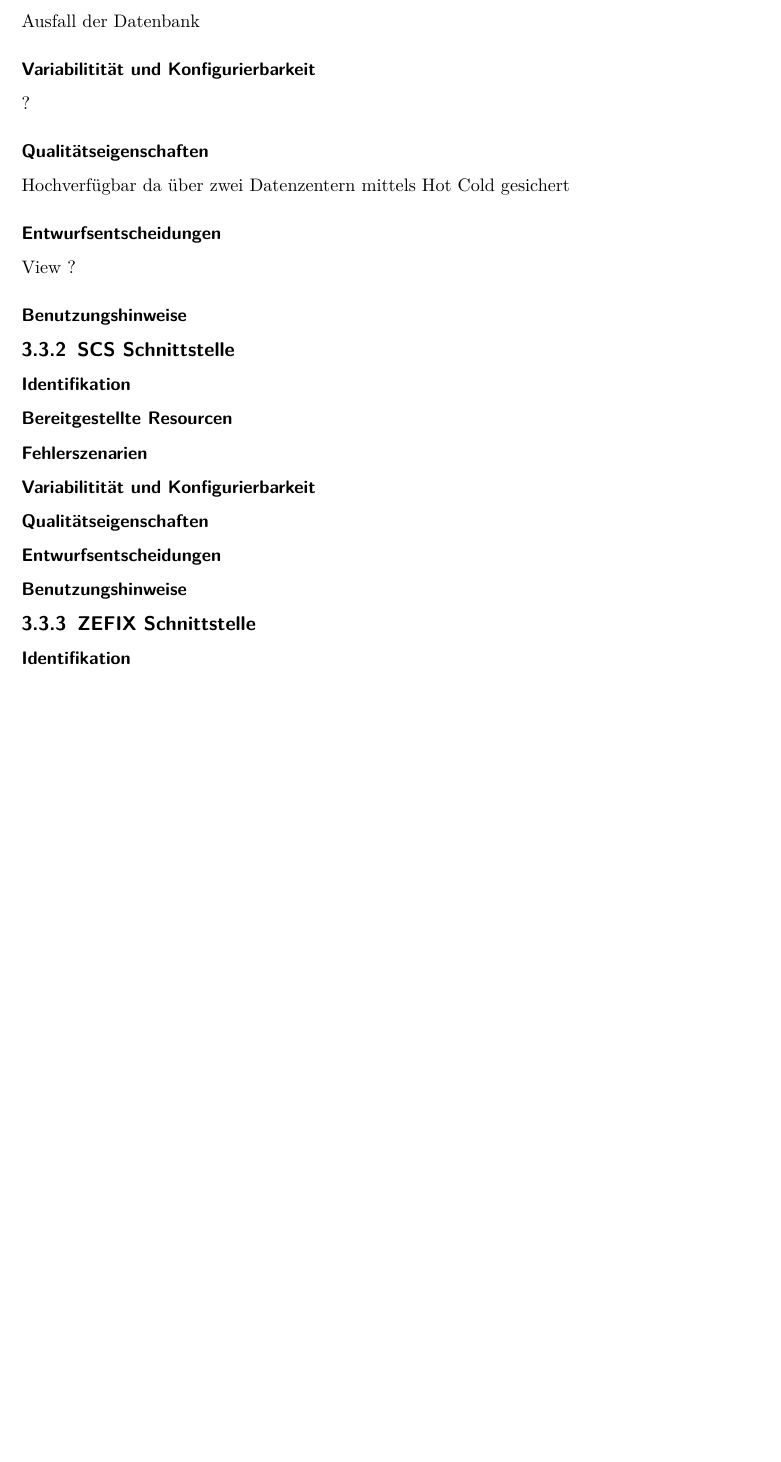
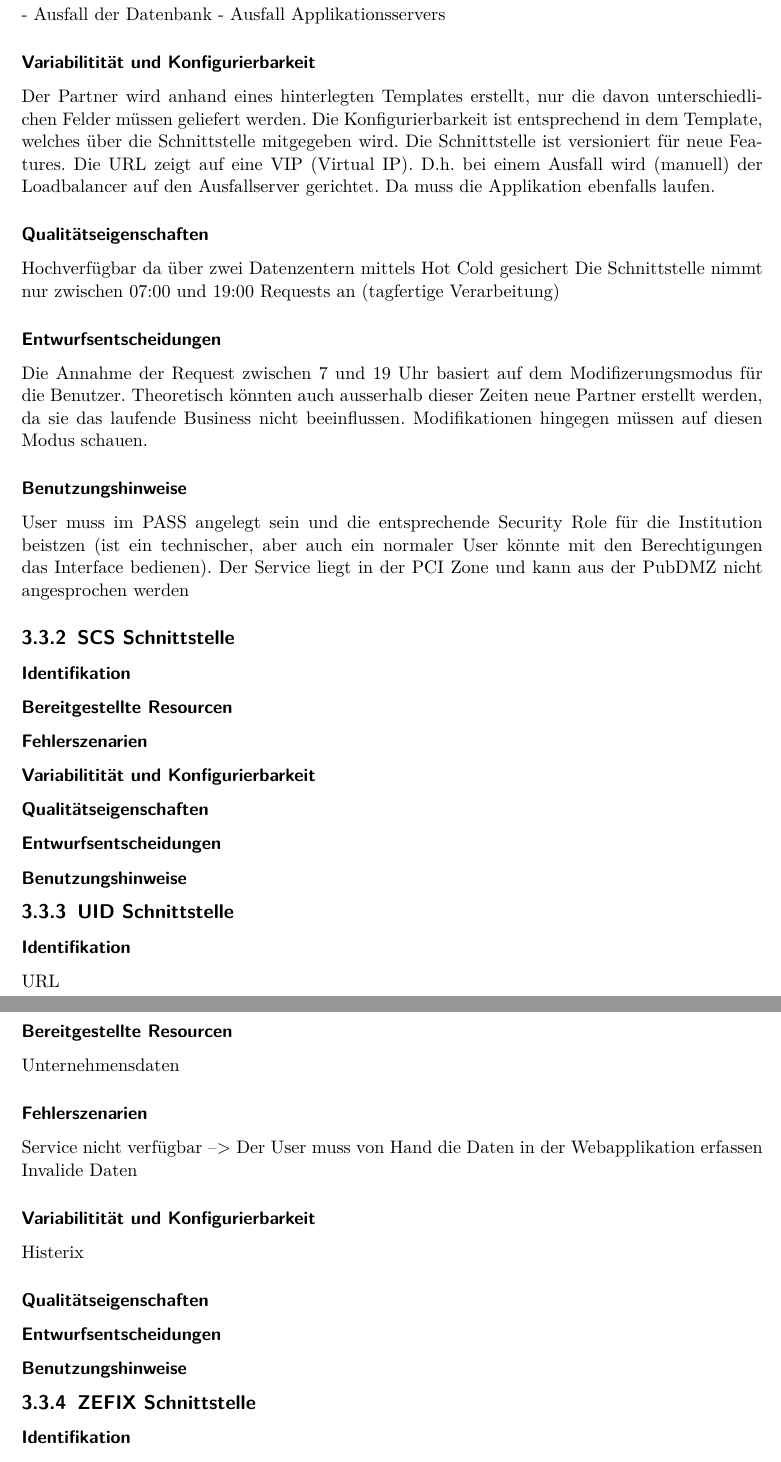
Before and after one commit to effusion/masterthesis, a LaTeX document (sad/arc42-template.tex, which reads sad/kontextabgrenzung.tex): part of page 12 of 51 before the commit and two parts of pages 12 and 13 of 53 after it, the two joined at a grey line, cut so that both start at the same text, the shorter picture padded with empty space. Compiled offline with pdfLaTeX.

Commit message:
update schnittstellen

```diff
--- a/sad/kontextabgrenzung.tex
+++ b/sad/kontextabgrenzung.tex
@@ -29,22 +28,27 @@ Zugrang zu Partnerdaten respektive die Möglichkeiten einen zu erstellen.
 
 \subsubsection{Fehlerszenarien}
 
-Ausfall der Datenbank
+- Ausfall der Datenbank
+- Ausfall Applikationsservers
 
 \subsubsection{Variabilitität und Konfigurierbarkeit}
 
-?
+Der Partner wird anhand eines hinterlegten Templates erstellt, nur die davon unterschiedlichen Felder müssen geliefert werden. Die Konfigurierbarkeit ist entsprechend in dem Template, welches über die Schnittstelle mitgegeben wird. Die Schnittstelle ist versioniert für neue Features.
+Die URL zeigt auf eine VIP (Virtual IP). D.h. bei einem Ausfall wird (manuell) der Loadbalancer auf den Ausfallserver gerichtet. Da muss die Applikation ebenfalls laufen.
 
 \subsubsection{Qualitätseigenschaften}
 
 Hochverfügbar da über zwei Datenzentern mittels Hot Cold gesichert
+Die Schnittstelle nimmt nur zwischen 07:00 und 19:00 Requests an (tagfertige Verarbeitung)
 
 \subsubsection{Entwurfsentscheidungen}
 
-View ?
+Die Annahme der Request zwischen 7 und 19 Uhr basiert auf dem Modifizerungsmodus für die Benutzer. Theoretisch könnten auch ausserhalb dieser Zeiten neue Partner erstellt werden, da sie das laufende Business nicht beeinflussen. Modifikationen hingegen müssen auf diesen Modus schauen.
 
 \subsubsection{Benutzungshinweise}
 
+User muss im PASS angelegt sein und die entsprechende Security Role für die Institution beistzen (ist ein technischer, aber auch ein normaler User könnte mit den Berechtigungen das Interface bedienen).
+Der Service liegt in der PCI Zone und kann aus der PubDMZ nicht angesprochen werden
 
 \subsection{SCS Schnittstelle}
 
@@ -62,19 +66,27 @@ View ?
 
 \subsubsection{Benutzungshinweise}
 
-
-\subsection{ZEFIX Schnittstelle}
+\subsection{UID Schnittstelle}
 
 \subsubsection{Identifikation}
+URL
 
 \subsubsection{Bereitgestellte Resourcen}
+Unternehmensdaten
 
 \subsubsection{Fehlerszenarien}
+Service nicht verfügbar --> Der User muss von Hand die Daten in der Webapplikation erfassen
+Invalide Daten
 
 \subsubsection{Variabilitität und Konfigurierbarkeit}
+Histerix
 
 \subsubsection{Qualitätseigenschaften}
 
 \subsubsection{Entwurfsentscheidungen}
 
 \subsubsection{Benutzungshinweise}
+
+\subsection{ZEFIX Schnittstelle}
+
+\subsubsection{Identifikation}
@@ -80,0 +121 @@ View ?
+\subsubsection{Variabilitität und Konfigurierbarkeit}
```
Also changed, not shown: sad/kontextabgrenzung.tex (42 more changed lines).
